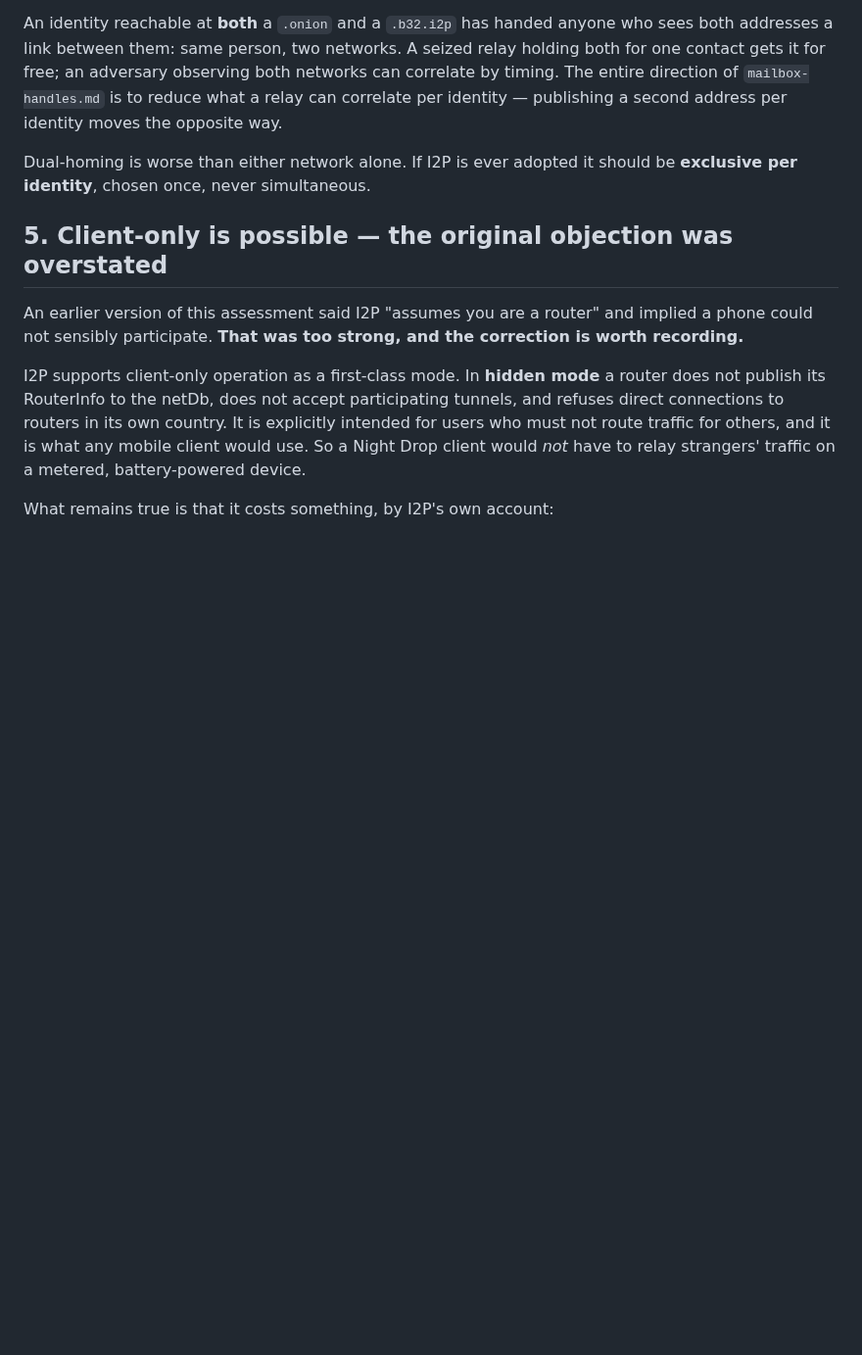
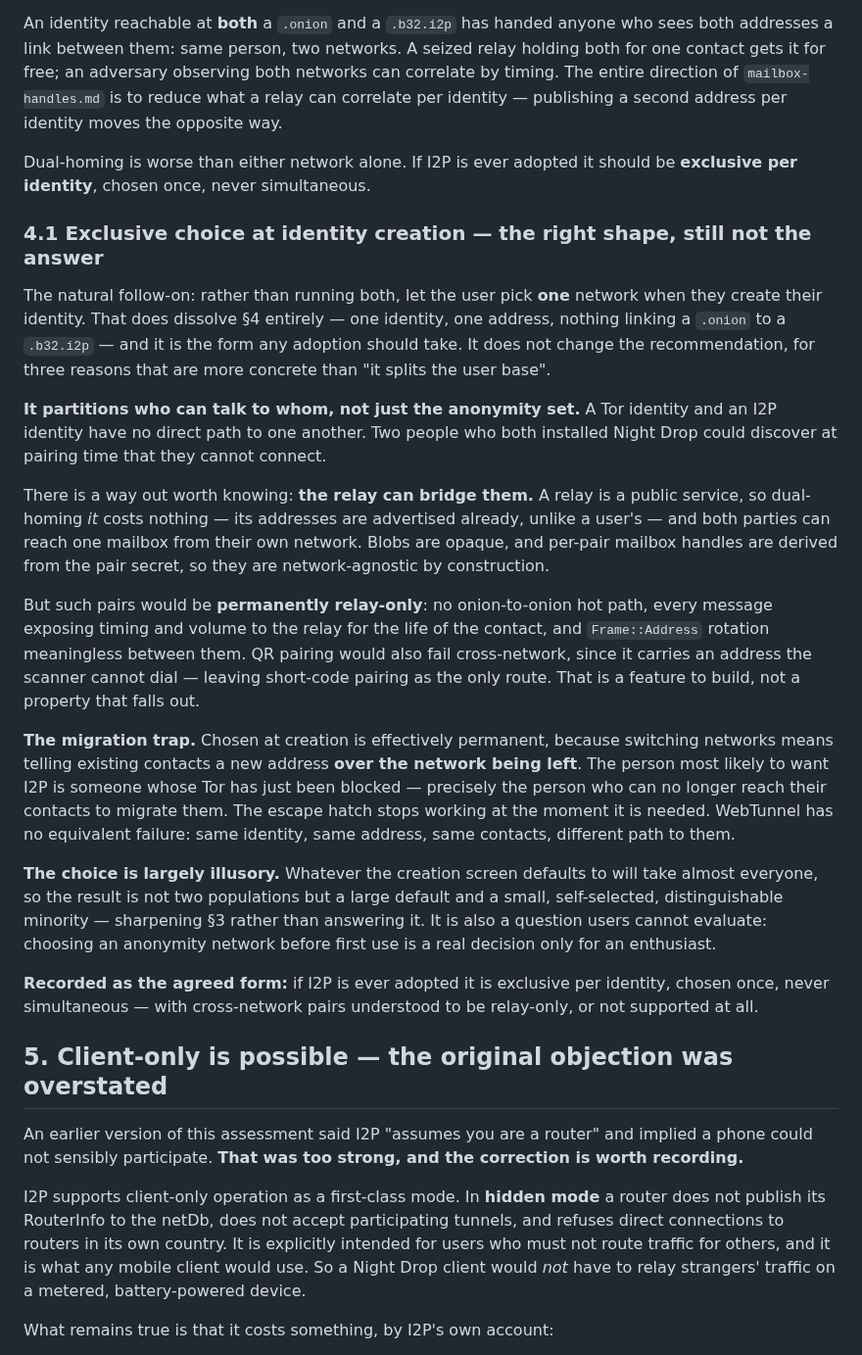
Before and after one commit to nightdropapp/nightdrop, a Markdown page: docs/design/i2p-transport.md, the part around the change. Shown at 98% size. GitHub-like rendering; blank space fills up the shorter version.

Commit message:
I2P note: exclusive choice at creation is the right shape, not the answer
Picking one network at identity creation does dissolve §4 — one identity, one
address, nothing linking a .onion to a .b32.i2p — and is the form any
adoption should take. Recorded as agreed. It does not move the decision.

Three concrete consequences, beyond "it splits the user base":

It partitions who can talk to whom. A Tor identity and an I2P identity have
no direct path to each other; two people who both installed the app could
find at pairing time that they cannot connect. The relay CAN bridge them —
dual-homing a relay costs nothing since its addresses are public already,
blobs are opaque, and per-pair mailbox handles are network-agnostic — but
such pairs are then permanently relay-only, with no hot path, timing and
volume exposed to the relay for the life of the contact, Frame::Address
rotation meaningless, and QR pairing broken because it carries an address the
scanner cannot dial.

The migration trap, which is the sharpest of the three: switching networks
means telling existing contacts a new address over the network being left. So
the person most likely to want I2P — someone whose Tor was just blocked — is
exactly the person who can no longer reach their contacts to migrate them.
The escape hatch fails at the moment it is needed. WebTunnel has no
equivalent: same identity, same address, same contacts.

And the choice is largely illusory, since the default takes almost everyone
and leaves a small self-selected minority that is more distinguishable, not
less.

Co-Authored-By: Claude Opus 5 <noreply@anthropic.com>
Claude-Session: https://claude.ai/code/session_01Po7Fq3iTb6HSgjGwTESYE3

```diff
--- a/docs/design/i2p-transport.md
+++ b/docs/design/i2p-transport.md
@@ -78,6 +78,44 @@ a second address per identity moves the opposite way.
 
 Dual-homing is worse than either network alone. If I2P is ever adopted it should be **exclusive per
 identity**, chosen once, never simultaneous.
+
+### 4.1 Exclusive choice at identity creation — the right shape, still not the answer
+
+The natural follow-on: rather than running both, let the user pick **one** network when they create
+their identity. That does dissolve §4 entirely — one identity, one address, nothing linking a
+`.onion` to a `.b32.i2p` — and it is the form any adoption should take. It does not change the
+recommendation, for three reasons that are more concrete than "it splits the user base".
+
+**It partitions who can talk to whom, not just the anonymity set.** A Tor identity and an I2P
+identity have no direct path to one another. Two people who both installed Night Drop could
+discover at pairing time that they cannot connect.
+
+There is a way out worth knowing: **the relay can bridge them.** A relay is a public service, so
+dual-homing *it* costs nothing — its addresses are advertised already, unlike a user's — and both
+parties can reach one mailbox from their own network. Blobs are opaque, and per-pair mailbox
+handles are derived from the pair secret, so they are network-agnostic by construction.
+
+But such pairs would be **permanently relay-only**: no onion-to-onion hot path, every message
+exposing timing and volume to the relay for the life of the contact, and `Frame::Address` rotation
+meaningless between them. QR pairing would also fail cross-network, since it carries an address the
+scanner cannot dial — leaving short-code pairing as the only route. That is a feature to build, not
+a property that falls out.
+
+**The migration trap.** Chosen at creation is effectively permanent, because switching networks
+means telling existing contacts a new address **over the network being left**. The person most
+likely to want I2P is someone whose Tor has just been blocked — precisely the person who can no
+longer reach their contacts to migrate them. The escape hatch stops working at the moment it is
+needed. WebTunnel has no equivalent failure: same identity, same address, same contacts, different
+path to them.
+
+**The choice is largely illusory.** Whatever the creation screen defaults to will take almost
+everyone, so the result is not two populations but a large default and a small, self-selected,
+distinguishable minority — sharpening §3 rather than answering it. It is also a question users
+cannot evaluate: choosing an anonymity network before first use is a real decision only for an
+enthusiast.
+
+**Recorded as the agreed form:** if I2P is ever adopted it is exclusive per identity, chosen once,
+never simultaneous — with cross-network pairs understood to be relay-only, or not supported at all.
 
 ## 5. Client-only is possible — the original objection was overstated
 
```
